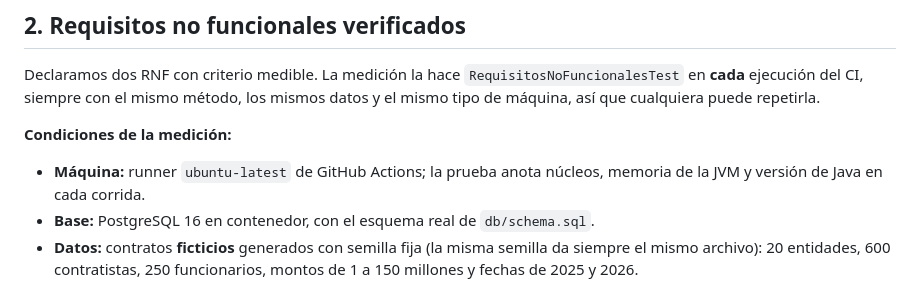
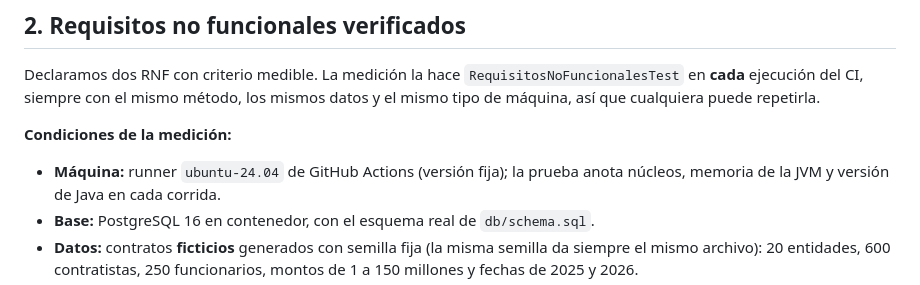
Before and after one commit to juanpabloow/proyecto_g, a Markdown page: docs/seguridad-y-rnf.md, the part around the change. Rendered like a GitHub page.

Commit message:
docs(rnf): la medicion corre en ubuntu-24.04 fijo

```diff
--- a/docs/seguridad-y-rnf.md
+++ b/docs/seguridad-y-rnf.md
@@ -56,7 +56,7 @@ cualquiera puede repetirla.
 
 **Condiciones de la medición:**
 
-- **Máquina:** runner `ubuntu-latest` de GitHub Actions; la prueba anota
+- **Máquina:** runner `ubuntu-24.04` de GitHub Actions (versión fija); la prueba anota
   núcleos, memoria de la JVM y versión de Java en cada corrida.
 - **Base:** PostgreSQL 16 en contenedor, con el esquema real de `db/schema.sql`.
 - **Datos:** contratos **ficticios** generados con semilla fija (la misma
```
